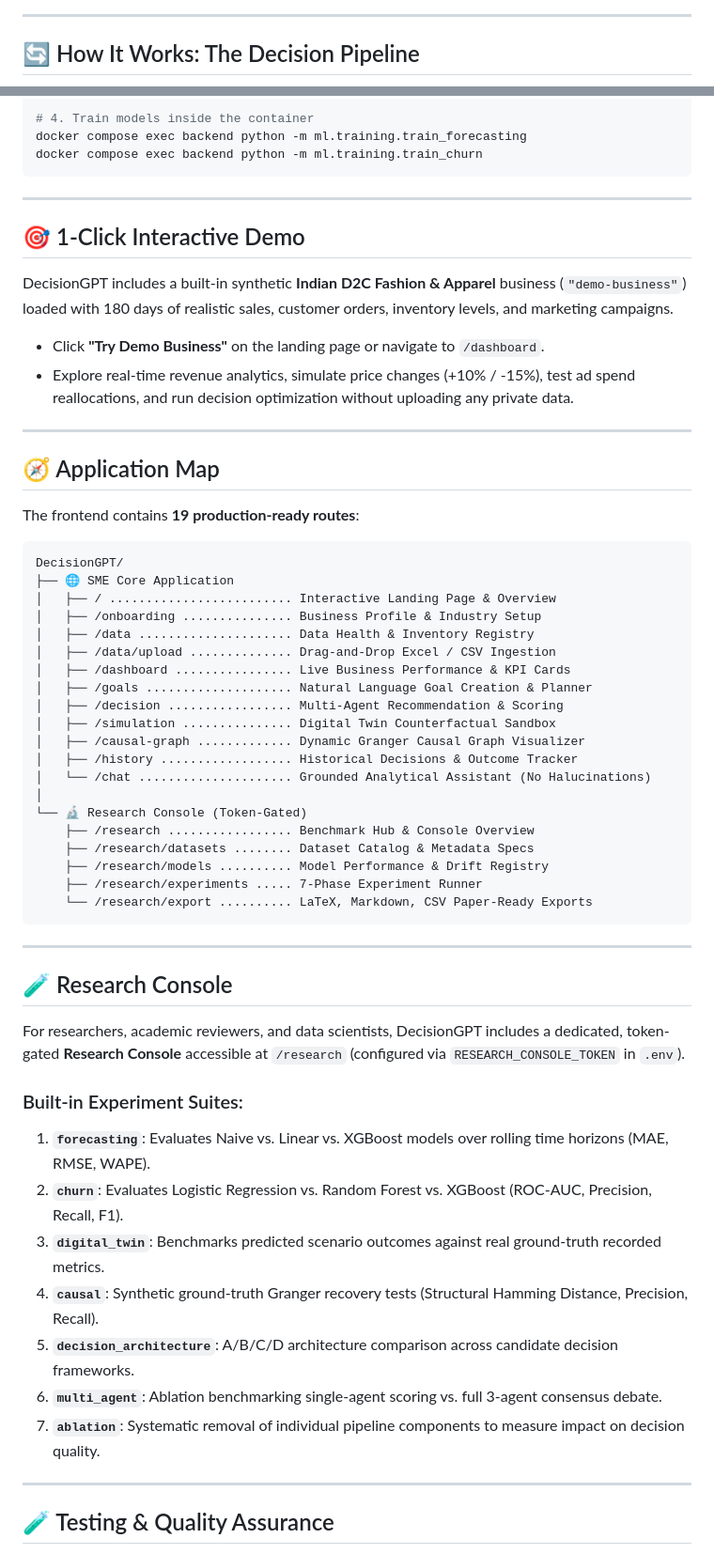
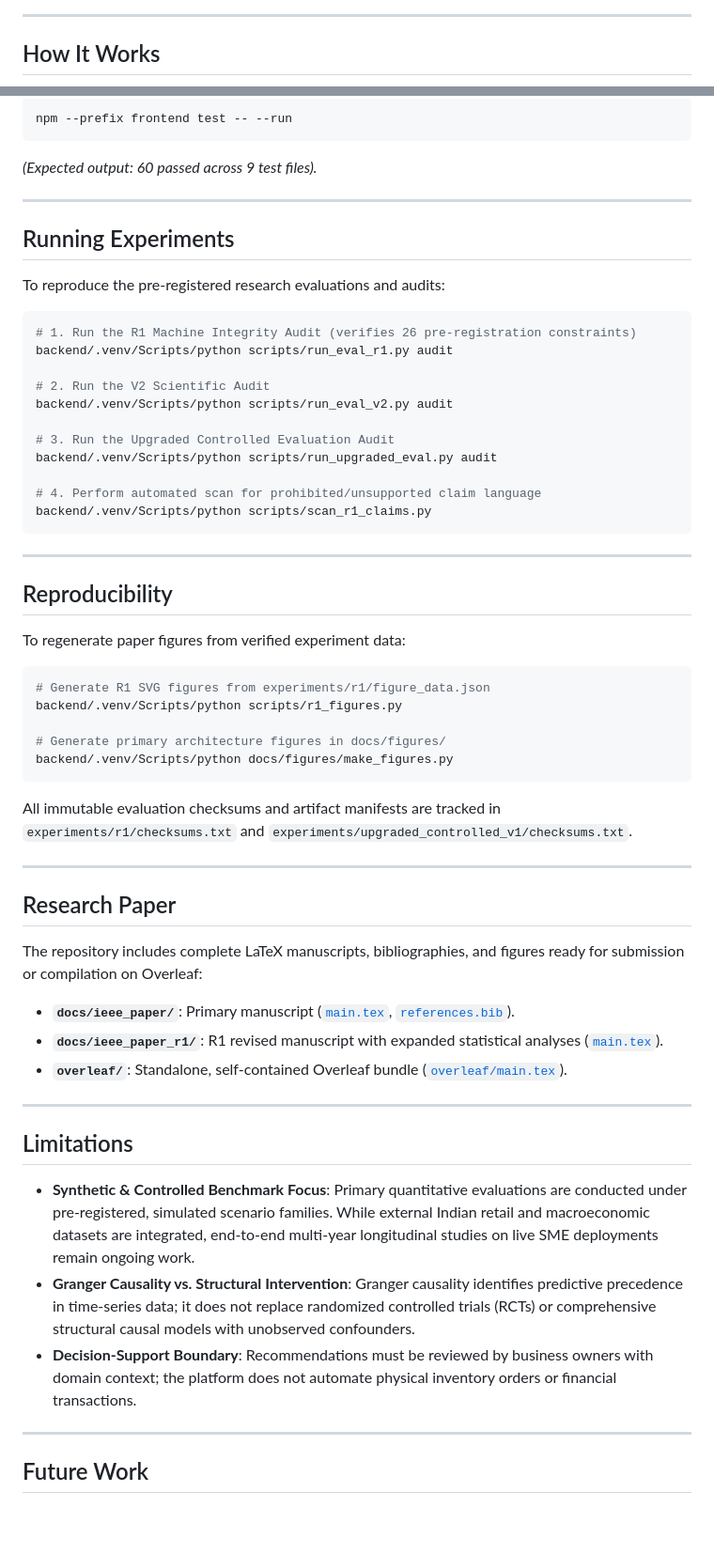
Before and after one commit to VARDHANKANDA/DecisionGPT, a Markdown page: README.md, 2 parts joined by grey strips. Shown at 94% size. Rendered like a GitHub page; blank space fills up the shorter version.

Commit message:
Update documentation to accurately reflect project architecture, datasets, and verification

````diff
--- a/README.md
+++ b/README.md
@@ -114,5 +107,5 @@ Designed primarily for Indian SMEs, startups, D2C brands, and retail/e-commerce
 
 ---
 
-## 🔄 How It Works: The Decision Pipeline
+## How It Works
 
@@ -224,63 +376,64 @@ docker compose exec backend alembic upgrade head
 
-# 4. Train models inside the container
-docker compose exec backend python -m ml.training.train_forecasting
-docker compose exec backend python -m ml.training.train_churn
+```bash
+npm --prefix frontend test -- --run
+```
+
+*(Expected output: 60 passed across 9 test files).*
+
+---
+
+## Running Experiments
+
+To reproduce the pre-registered research evaluations and audits:
+
+```bash
+# 1. Run the R1 Machine Integrity Audit (verifies 26 pre-registration constraints)
+backend/.venv/Scripts/python scripts/run_eval_r1.py audit
+
+# 2. Run the V2 Scientific Audit
+backend/.venv/Scripts/python scripts/run_eval_v2.py audit
+
+# 3. Run the Upgraded Controlled Evaluation Audit
+backend/.venv/Scripts/python scripts/run_upgraded_eval.py audit
+
+# 4. Perform automated scan for prohibited/unsupported claim language
+backend/.venv/Scripts/python scripts/scan_r1_claims.py
 ```
 
 ---
 
-## 🎯 1-Click Interactive Demo
+## Reproducibility
 
-DecisionGPT includes a built-in synthetic **Indian D2C Fashion & Apparel** business (`"demo-business"`) loaded with 180 days of realistic sales, customer orders, inventory levels, and marketing campaigns.
+To regenerate paper figures from verified experiment data:
 
-- Click **"Try Demo Business"** on the landing page or navigate to `/dashboard`.
-- Explore real-time revenue analytics, simulate price changes (+10% / -15%), test ad spend reallocations, and run decision optimization without uploading any private data.
+```bash
+# Generate R1 SVG figures from experiments/r1/figure_data.json
+backend/.venv/Scripts/python scripts/r1_figures.py
+
+# Generate primary architecture figures in docs/figures/
+backend/.venv/Scripts/python docs/figures/make_figures.py
+```
+
+All immutable evaluation checksums and artifact manifests are tracked in `experiments/r1/checksums.txt` and `experiments/upgraded_controlled_v1/checksums.txt`.
 
 ---
 
-## 🧭 Application Map
+## Research Paper
 
-The frontend contains **19 production-ready routes**:
-
-```
-DecisionGPT/
-├── 🌐 SME Core Application
-│   ├── / ......................... Interactive Landing Page & Overview
-│   ├── /onboarding ............... Business Profile & Industry Setup
-│   ├── /data ..................... Data Health & Inventory Registry
-│   ├── /data/upload .............. Drag-and-Drop Excel / CSV Ingestion
-│   ├── /dashboard ................ Live Business Performance & KPI Cards
-│   ├── /goals .................... Natural Language Goal Creation & Planner
-│   ├── /decision ................. Multi-Agent Recommendation & Scoring
-│   ├── /simulation ............... Digital Twin Counterfactual Sandbox
-│   ├── /causal-graph ............. Dynamic Granger Causal Graph Visualizer
-│   ├── /history .................. Historical Decisions & Outcome Tracker
-│   └── /chat ..................... Grounded Analytical Assistant (No Halucinations)
-│
-└── 🔬 Research Console (Token-Gated)
-    ├── /research ................. Benchmark Hub & Console Overview
-    ├── /research/datasets ........ Dataset Catalog & Metadata Specs
-    ├── /research/models .......... Model Performance & Drift Registry
-    ├── /research/experiments ..... 7-Phase Experiment Runner
-    └── /research/export .......... LaTeX, Markdown, CSV Paper-Ready Exports
-```
+The repository includes complete LaTeX manuscripts, bibliographies, and figures ready for submission or compilation on Overleaf:
+- **`docs/ieee_paper/`**: Primary manuscript ([`main.tex`](docs/ieee_paper/main.tex), [`references.bib`](docs/ieee_paper/references.bib)).
+- **`docs/ieee_paper_r1/`**: R1 revised manuscript with expanded statistical analyses ([`main.tex`](docs/ieee_paper_r1/main.tex)).
+- **`overleaf/`**: Standalone, self-contained Overleaf bundle ([`overleaf/main.tex`](overleaf/main.tex)).
 
 ---
 
-## 🧪 Research Console
+## Limitations
 
-For researchers, academic reviewers, and data scientists, DecisionGPT includes a dedicated, token-gated **Research Console** accessible at `/research` (configured via `RESEARCH_CONSOLE_TOKEN` in `.env`).
-
-### Built-in Experiment Suites:
-1. **`forecasting`**: Evaluates Naive vs. Linear vs. XGBoost models over rolling time horizons (MAE, RMSE, WAPE).
-2. **`churn`**: Evaluates Logistic Regression vs. Random Forest vs. XGBoost (ROC-AUC, Precision, Recall, F1).
-3. **`digital_twin`**: Benchmarks predicted scenario outcomes against real ground-truth recorded metrics.
-4. **`causal`**: Synthetic ground-truth Granger recovery tests (Structural Hamming Distance, Precision, Recall).
-5. **`decision_architecture`**: A/B/C/D architecture comparison across candidate decision frameworks.
-6. **`multi_agent`**: Ablation benchmarking single-agent scoring vs. full 3-agent consensus debate.
-7. **`ablation`**: Systematic removal of individual pipeline components to measure impact on decision quality.
+- **Synthetic & Controlled Benchmark Focus**: Primary quantitative evaluations are conducted under pre-registered, simulated scenario families. While external Indian retail and macroeconomic datasets are integrated, end-to-end multi-year longitudinal studies on live SME deployments remain ongoing work.
+- **Granger Causality vs. Structural Intervention**: Granger causality identifies predictive precedence in time-series data; it does not replace randomized controlled trials (RCTs) or comprehensive structural causal models with unobserved confounders.
+- **Decision-Support Boundary**: Recommendations must be reviewed by business owners with domain context; the platform does not automate physical inventory orders or financial transactions.
 
 ---
 
-## 🧪 Testing & Quality Assurance
+## Future Work
 
````
Also changed, not shown: other parts of README.md (+302 -212 lines).
